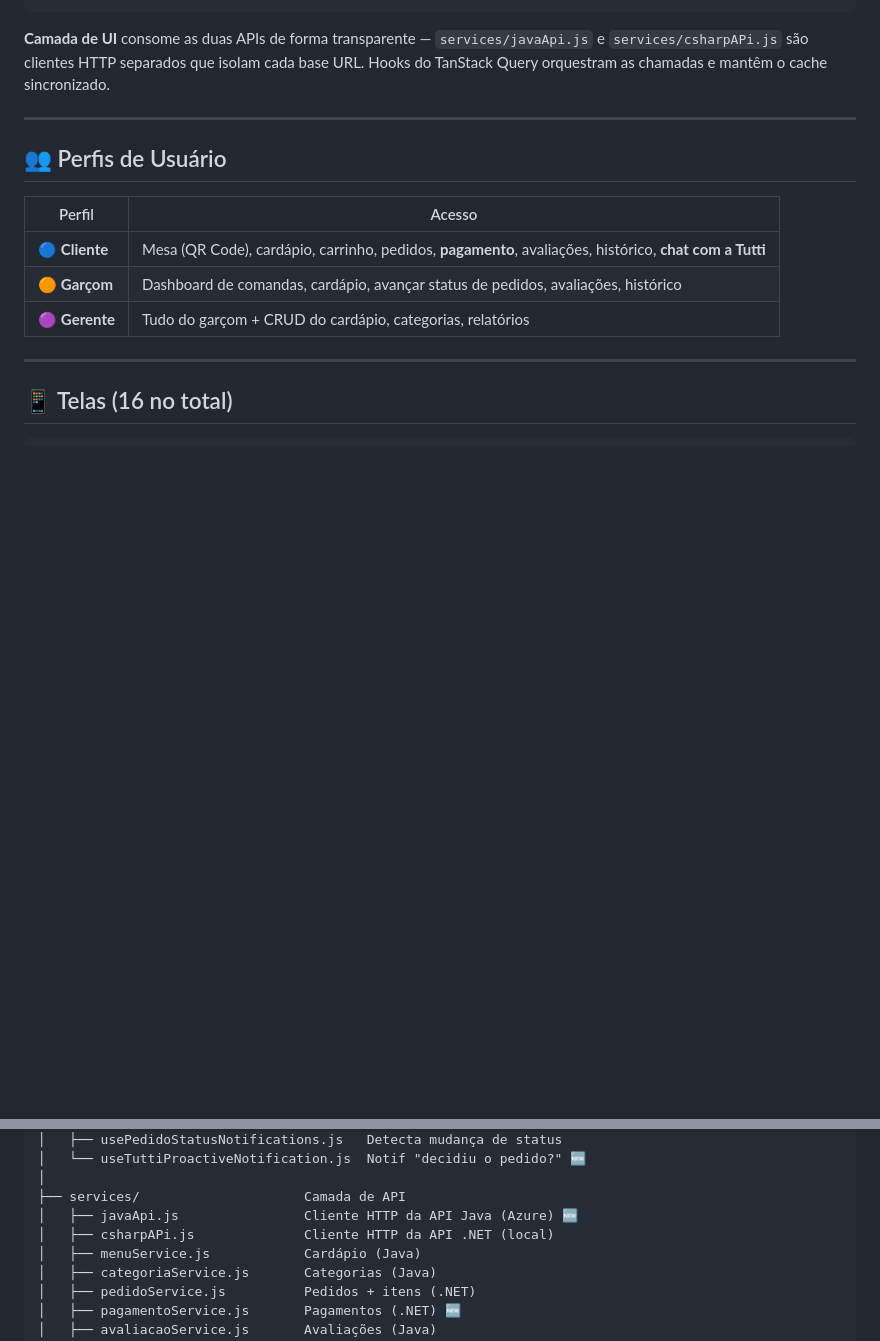
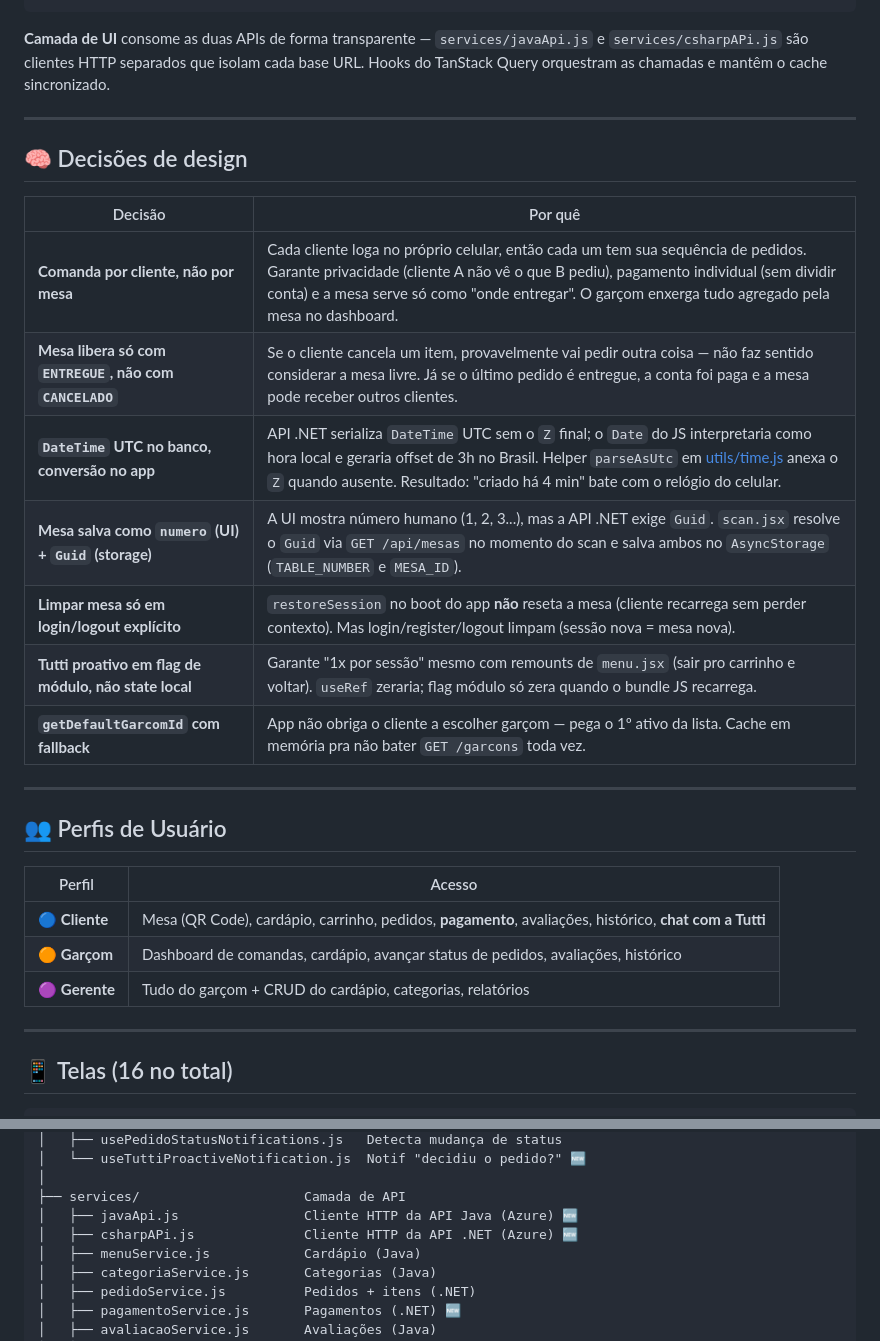
Before and after one commit to annabonfim/pedix-app, a Markdown page: README.md, 2 parts joined by grey strips. Rendered like a GitHub page; blank space fills up the shorter version.

````diff
--- a/README.md
+++ b/README.md
@@ -129,6 +78,20 @@ O sistema é dividido em **2 backends** com responsabilidades distintas:
 ```
 
 **Camada de UI** consome as duas APIs de forma transparente — `services/javaApi.js` e `services/csharpAPi.js` são clientes HTTP separados que isolam cada base URL. Hooks do TanStack Query orquestram as chamadas e mantêm o cache sincronizado.
+
+---
+
+## 🧠 Decisões de design
+
+| Decisão | Por quê |
+|---|---|
+| **Comanda por cliente, não por mesa** | Cada cliente loga no próprio celular, então cada um tem sua sequência de pedidos. Garante privacidade (cliente A não vê o que B pediu), pagamento individual (sem dividir conta) e a mesa serve só como "onde entregar". O garçom enxerga tudo agregado pela mesa no dashboard. |
+| **Mesa libera só com `ENTREGUE`, não com `CANCELADO`** | Se o cliente cancela um item, provavelmente vai pedir outra coisa — não faz sentido considerar a mesa livre. Já se o último pedido é entregue, a conta foi paga e a mesa pode receber outros clientes. |
+| **`DateTime` UTC no banco, conversão no app** | API .NET serializa `DateTime` UTC sem o `Z` final; o `Date` do JS interpretaria como hora local e geraria offset de 3h no Brasil. Helper `parseAsUtc` em [utils/time.js](utils/time.js) anexa o `Z` quando ausente. Resultado: "criado há 4 min" bate com o relógio do celular. |
+| **Mesa salva como `numero` (UI) + `Guid` (storage)** | A UI mostra número humano (1, 2, 3...), mas a API .NET exige `Guid`. `scan.jsx` resolve o `Guid` via `GET /api/mesas` no momento do scan e salva ambos no `AsyncStorage` (`TABLE_NUMBER` e `MESA_ID`). |
+| **Limpar mesa só em login/logout explícito** | `restoreSession` no boot do app **não** reseta a mesa (cliente recarrega sem perder contexto). Mas login/register/logout limpam (sessão nova = mesa nova). |
+| **Tutti proativo em flag de módulo, não state local** | Garante "1x por sessão" mesmo com remounts de `menu.jsx` (sair pro carrinho e voltar). `useRef` zeraria; flag módulo só zera quando o bundle JS recarrega. |
+| **`getDefaultGarcomId` com fallback** | App não obriga o cliente a escolher garçom — pega o 1º ativo da lista. Cache em memória pra não bater `GET /garcons` toda vez. |
 
 ---
 
@@ -354,7 +317,7 @@ pedix/
 │
 ├── services/                     Camada de API
 │   ├── javaApi.js                Cliente HTTP da API Java (Azure) 🆕
-│   ├── csharpAPi.js              Cliente HTTP da API .NET (local)
+│   ├── csharpAPi.js              Cliente HTTP da API .NET (Azure) 🆕
 │   ├── menuService.js            Cardápio (Java)
 │   ├── categoriaService.js       Categorias (Java)
 │   ├── pedidoService.js          Pedidos + itens (.NET)
````
Also changed, not shown: other parts of README.md (+33 -84 lines).
